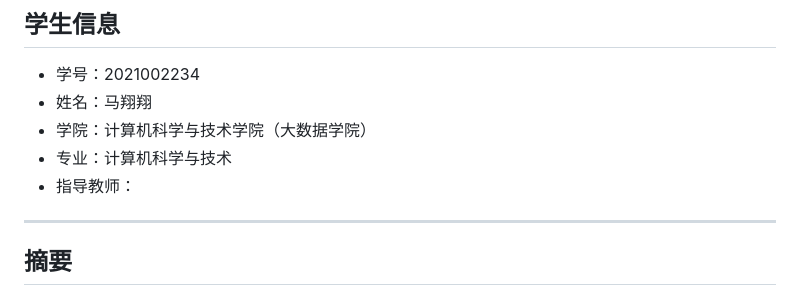
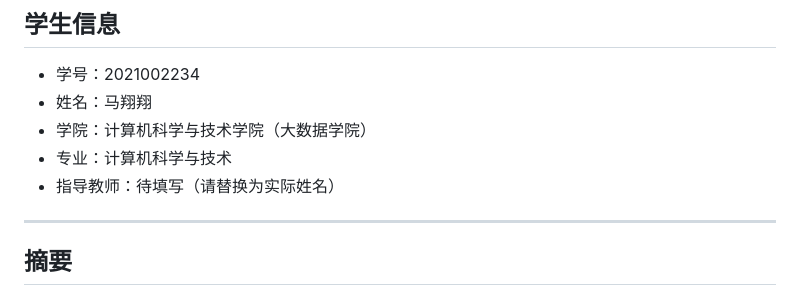
Before and after one commit to lawliet103110-art/dpft, a Markdown page: 毕业论文正文草稿（扩展版）.md, the part around the change. Rendered like a GitHub page.

Commit message:
Fill advisor placeholder in thesis draft header
Agent-Logs-Url: https://github.com/lawliet103110-art/dpft/sessions/0de95ab5-b6b2-47eb-8797-70234d541aa5

Co-authored-by: lawliet103110-art <247488912+lawliet103110-art@users.noreply.github.com>

```diff
--- a/毕业论文正文草稿（扩展版）.md
+++ b/毕业论文正文草稿（扩展版）.md
@@ -8,7 +8,7 @@
 - 姓名：马翔翔
 - 学院：计算机科学与技术学院（大数据学院）
 - 专业：计算机科学与技术
-- 指导教师：
+- 指导教师：待填写（请替换为实际姓名）
 
 ---
 
```
